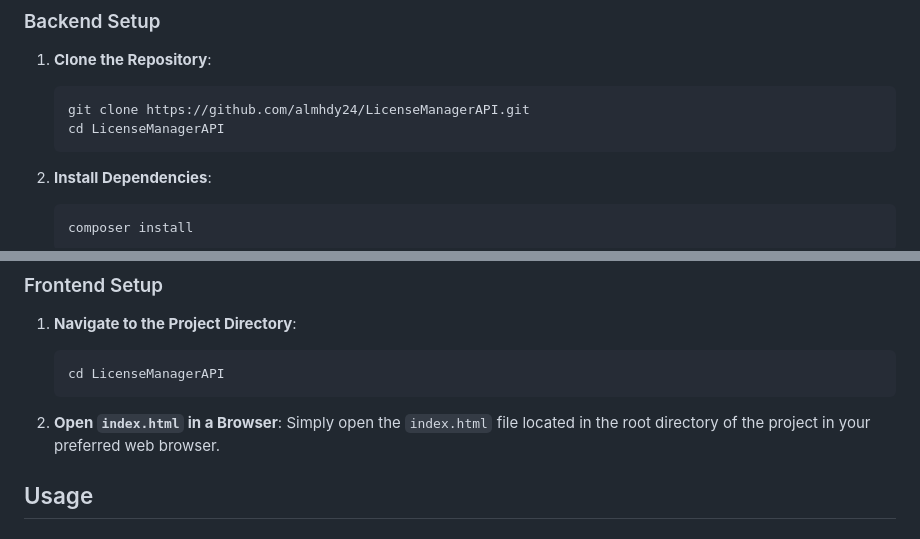
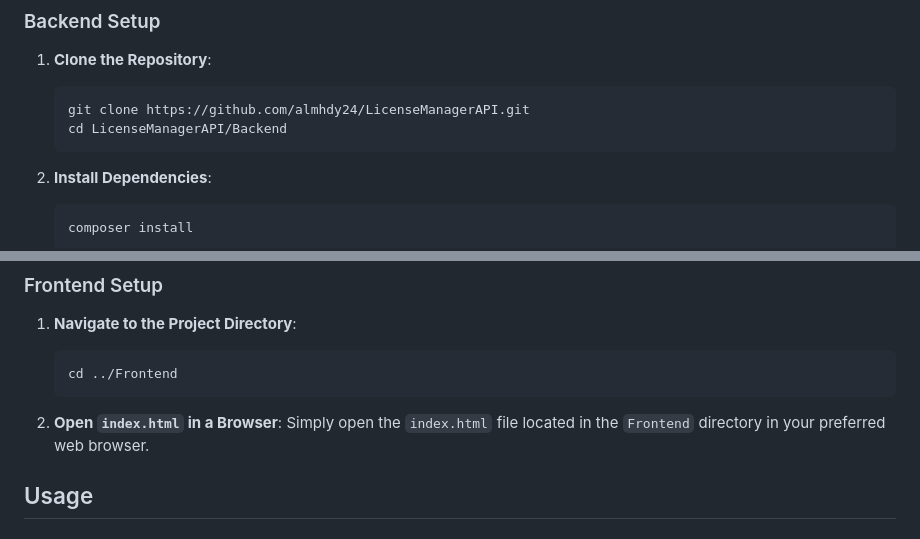
Before and after one commit to almhdy24/LicenseManagerAPI, a Markdown page: README.md, 2 parts joined by grey strips. GitHub-like rendering.

````diff
--- a/README.md
+++ b/README.md
@@ -46,7 +46,7 @@ LicenseManagerAPI enables secure generation and validation of software licenses,
 1. **Clone the Repository**:
     ```bash
     git clone https://github.com/almhdy24/LicenseManagerAPI.git
-    cd LicenseManagerAPI
+    cd LicenseManagerAPI/Backend
     ```
 
 2. **Install Dependencies**:
@@ -68,11 +68,11 @@ LicenseManagerAPI enables secure generation and validation of software licenses,
 
 1. **Navigate to the Project Directory**:
     ```bash
-    cd LicenseManagerAPI
+    cd ../Frontend
     ```
 
 2. **Open `index.html` in a Browser**:
-    Simply open the `index.html` file located in the root directory of the project in your preferred web browser.
+    Simply open the `index.html` file located in the `Frontend` directory in your preferred web browser.
 
 ## Usage
 
````
